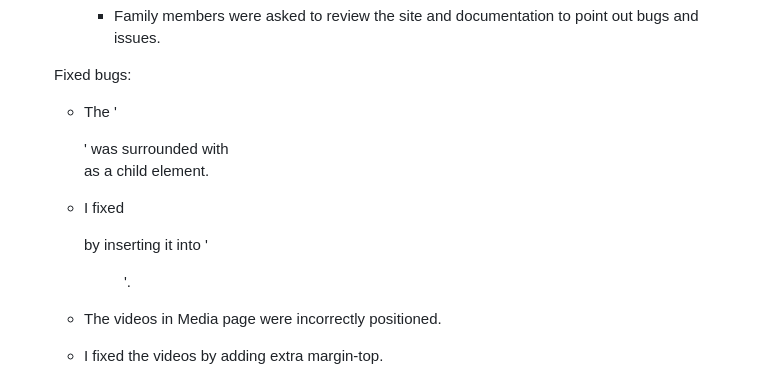
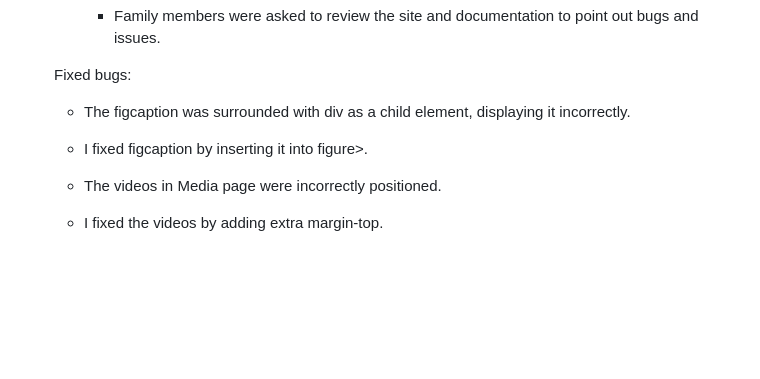
Before and after one commit to Anna8742/HTML-CSS-January2024, a Markdown page: README.md, the part around the change. Rendered like a GitHub page; blank space fills up the shorter version.

```diff
--- a/README.md
+++ b/README.md
@@ -136,8 +136,8 @@ Links Testing:
     - Family members were asked to review the site and documentation to point out bugs and issues.
 
   Fixed bugs:
-  - The '<figcaption>' was surrounded with <div> as a child element.
-  - I fixed <figcaption>  by inserting it into '<figure>'.
+  - The figcaption was surrounded with div as a child element, displaying it incorrectly.
+  - I fixed figcaption  by inserting it into figure>.
   - The videos in Media page were incorrectly positioned.
   - I fixed the videos by adding extra margin-top.
 
```
